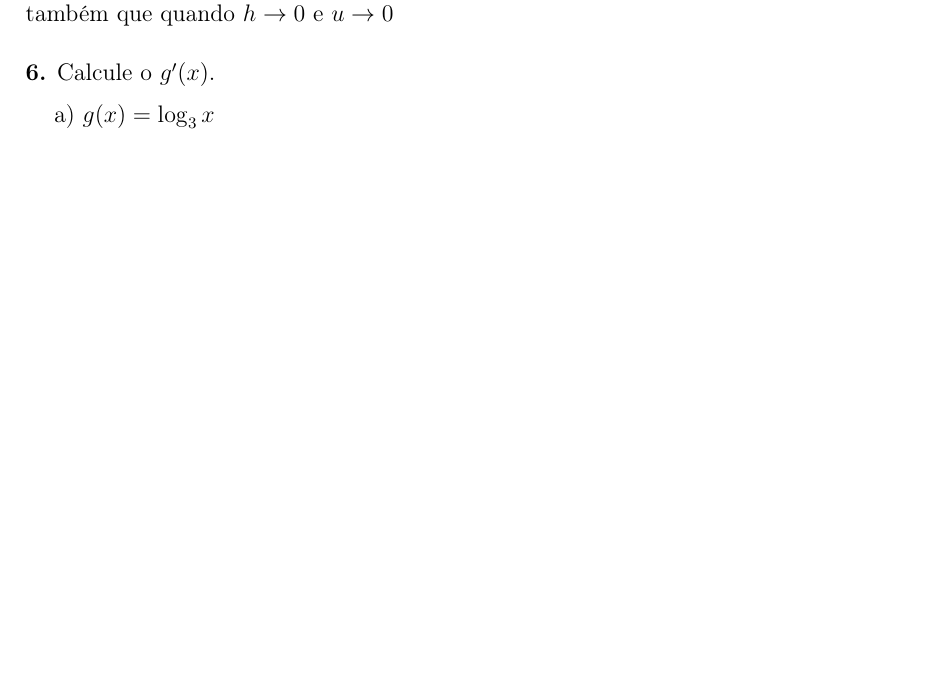
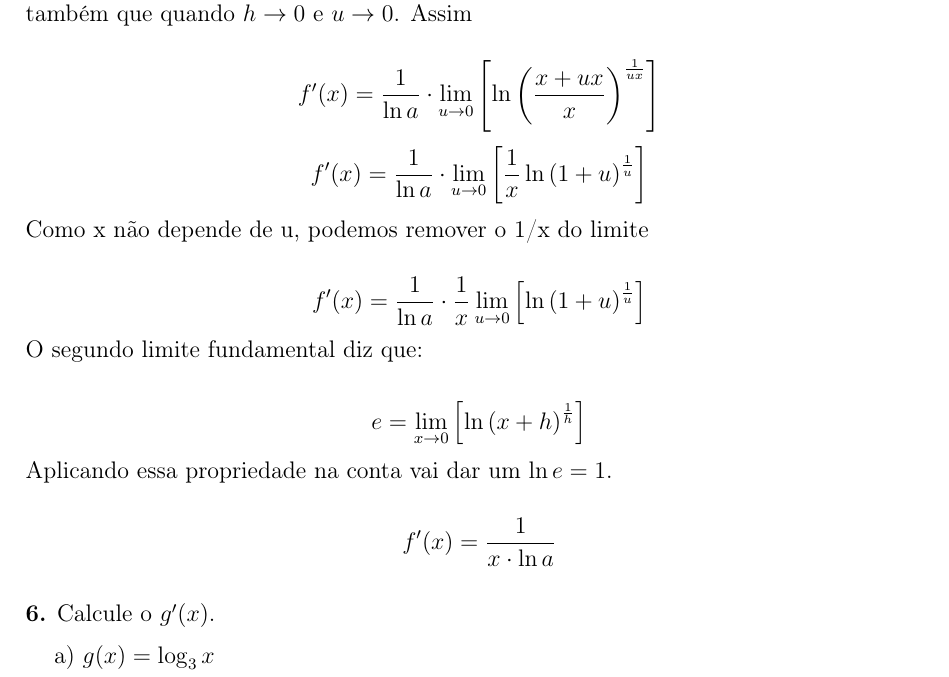
Before and after one commit to ItaloMFL/Solucoes_Guidorrizi_Volume1, a LaTeX thesis (latex/Capitulo7/7.4_Derivada-de-ex-e-lnx/ExerciciosResolvidos.tex): part of page 2 of 2, cut so that both start at the same text, the shorter picture padded with empty space. Compiled offline with pdfLaTeX.

Commit message:
Terminando a dedução da derivada de logaretimo

```diff
--- a/latex/Capitulo7/7.4_Derivada-de-ex-e-lnx/ExerciciosResolvidos.tex
+++ b/latex/Capitulo7/7.4_Derivada-de-ex-e-lnx/ExerciciosResolvidos.tex
@@ -111,7 +111,33 @@
 			f'(x) = \frac{1}{\ln{a}} \cdot \lim_{h \rightarrow 0} \left[ \ln \left( {\frac{x +h}{x}}\right)^{\frac{1}{h}} \right]
 		\end{equation*}
 
-		Deve-se fazer uma mudança de variavel $u=\frac{h}{x} \Rightarrow h =u \cdot x$. Lembrando que deve mudar também que quando $h \rightarrow 0$ e $u \rightarrow 0$
+		Deve-se fazer uma mudança de variavel $u=\frac{h}{x} \Rightarrow h =u \cdot x$. Lembrando que deve mudar também que quando $h \rightarrow 0$ e $u \rightarrow 0$. Assim
+
+		\begin{equation*}
+			f'(x) = \frac{1}{\ln{a}} \cdot \lim_{u \rightarrow 0} \left[ \ln \left( {\frac{x + ux}{x}}\right)^{\frac{1}{ux}} \right]
+		\end{equation*}
+		\begin{equation*}
+			f'(x) = \frac{1}{\ln{a}} \cdot \lim_{u \rightarrow 0} \left[ \frac{1}{x} \ln \left( {1 + u}\right)^{\frac{1}{u}} \right]
+		\end{equation*}
+
+		Como x não depende de u, podemos remover o 1/x do limite
+
+		\begin{equation*}
+			f'(x) = \frac{1}{\ln{a}} \cdot \frac{1}{x} \lim_{u \rightarrow 0} \left[ \ln \left( {1 + u}\right)^{\frac{1}{u}} \right]
+		\end{equation*}
+
+		O segundo limite fundamental diz que:
+
+		\begin{equation*}
+			e = \lim_{x \rightarrow 0} \left[ \ln \left( {x + h}\right)^{\frac{1}{h}} \right]
+		\end{equation*}
+
+		Aplicando essa propriedade na conta vai dar um $\ln{e} = 1$.
+
+		\begin{equation*}
+			f'(x) = \frac{1}{x \cdot \ln{a}}
+		\end{equation*}
+
 
 		\vspace{1em}
 
```
Also changed, not shown: latex/Capitulo7/7.4_Derivada-de-ex-e-lnx/ExerciciosResolvidos.pdf.
